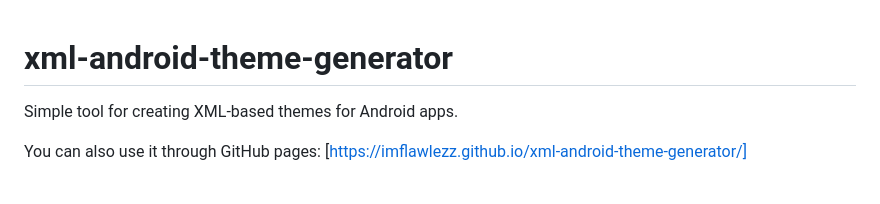
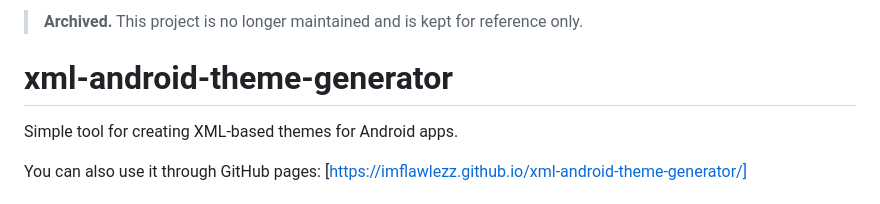
Before and after one commit to imflawlezz/xml-android-theme-generator, a Markdown page: README.md, the part around the change. GitHub-like rendering.

Commit message:
docs: mark repository as archived

```diff
--- a/README.md
+++ b/README.md
@@ -1,3 +1,5 @@
+> **Archived.** This project is no longer maintained and is kept for reference only.
+
 # xml-android-theme-generator
 Simple tool for creating XML-based themes for Android apps.
 
```
